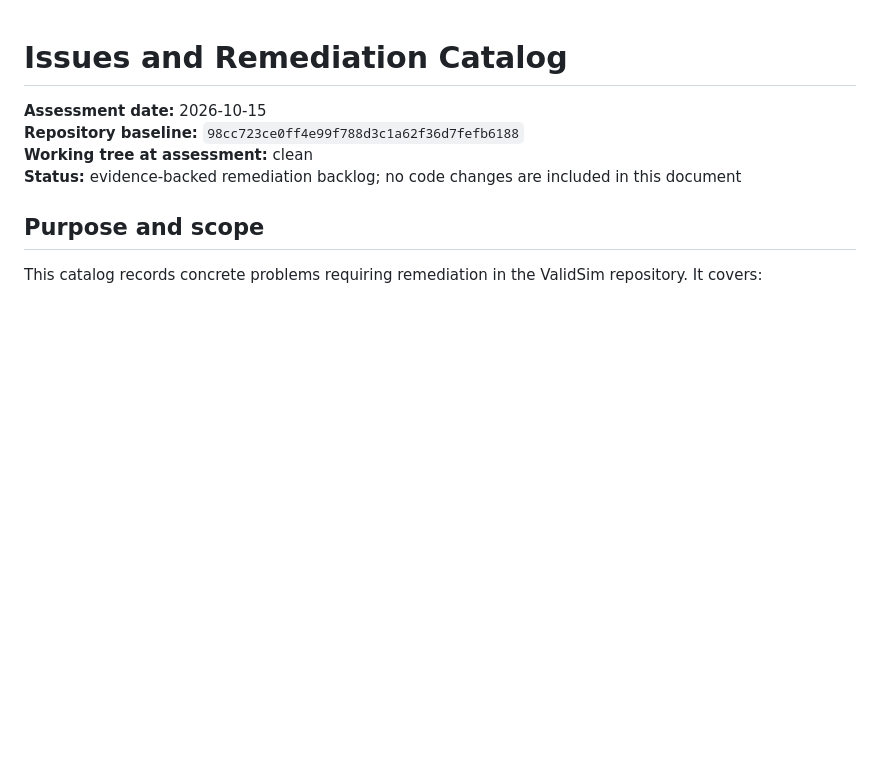
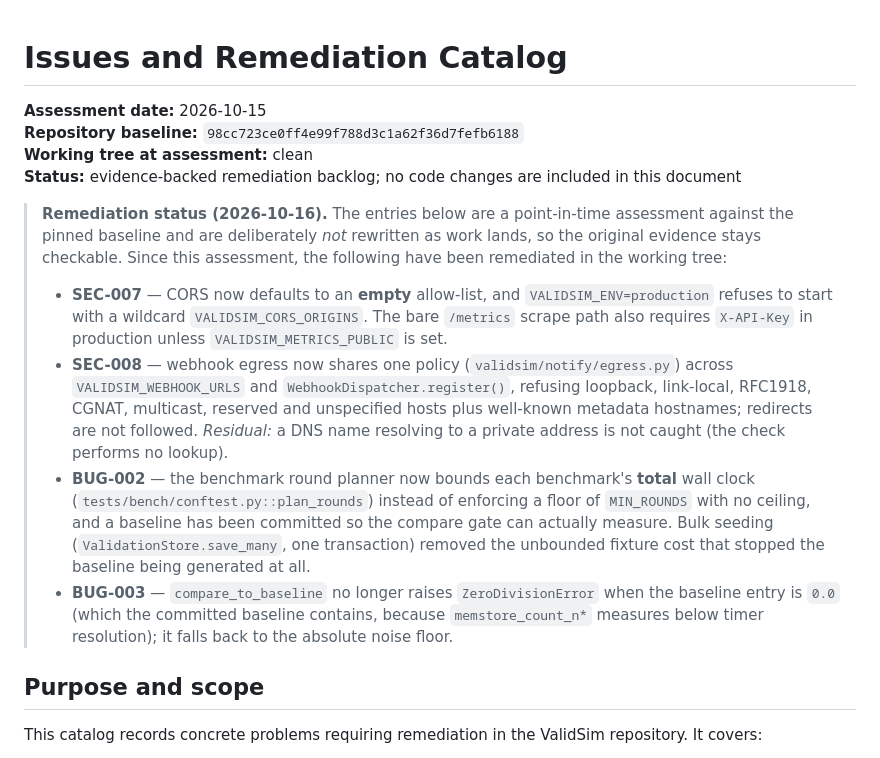
Before and after one commit to dev25bansal-ops/validsim, a Markdown page: docs/ISSUES_AND_REMEDIATION_CATALOG.md, the part around the change. Rendered like a GitHub page; blank space fills up the shorter version.

Commit message:
docs: record remediation status against the issues catalog
The catalog is a dated snapshot of findings, so its entries are left
intact rather than rewritten -- a catalog that quietly edits itself
cannot be diffed against the audit that produced it. Added a
"Remediation status (2026-10-16)" blockquote at the top recording which
entries are now fixed (CORS, /metrics auth, SSRF egress, memory-store
read-path aliasing, the 1-episode APPROVE, checkpoint provenance, the
benchmark gate, the repo-hygiene items) and which remain open.

```diff
--- a/docs/ISSUES_AND_REMEDIATION_CATALOG.md
+++ b/docs/ISSUES_AND_REMEDIATION_CATALOG.md
@@ -4,6 +4,32 @@
 **Repository baseline:** `98cc723ce0ff4e99f788d3c1a62f36d7fefb6188`
 **Working tree at assessment:** clean
 **Status:** evidence-backed remediation backlog; no code changes are included in this document
+
+> **Remediation status (2026-10-16).** The entries below are a point-in-time
+> assessment against the pinned baseline and are deliberately *not* rewritten as
+> work lands, so the original evidence stays checkable. Since this assessment,
+> the following have been remediated in the working tree:
+>
+> * **SEC-007** — CORS now defaults to an **empty** allow-list, and
+>   `VALIDSIM_ENV=production` refuses to start with a wildcard
+>   `VALIDSIM_CORS_ORIGINS`. The bare `/metrics` scrape path also requires
+>   `X-API-Key` in production unless `VALIDSIM_METRICS_PUBLIC` is set.
+> * **SEC-008** — webhook egress now shares one policy
+>   (`validsim/notify/egress.py`) across `VALIDSIM_WEBHOOK_URLS` and
+>   `WebhookDispatcher.register()`, refusing loopback, link-local, RFC1918,
+>   CGNAT, multicast, reserved and unspecified hosts plus well-known metadata
+>   hostnames; redirects are not followed. *Residual:* a DNS name resolving to a
+>   private address is not caught (the check performs no lookup).
+> * **BUG-002** — the benchmark round planner now bounds each benchmark's
+>   **total** wall clock (`tests/bench/conftest.py::plan_rounds`) instead of
+>   enforcing a floor of `MIN_ROUNDS` with no ceiling, and a baseline has been
+>   committed so the compare gate can actually measure. Bulk seeding
+>   (`ValidationStore.save_many`, one transaction) removed the unbounded fixture
+>   cost that stopped the baseline being generated at all.
+> * **BUG-003** — `compare_to_baseline` no longer raises `ZeroDivisionError` when
+>   the baseline entry is `0.0` (which the committed baseline contains, because
+>   `memstore_count_n*` measures below timer resolution); it falls back to the
+>   absolute noise floor.
 
 ## Purpose and scope
 
```
